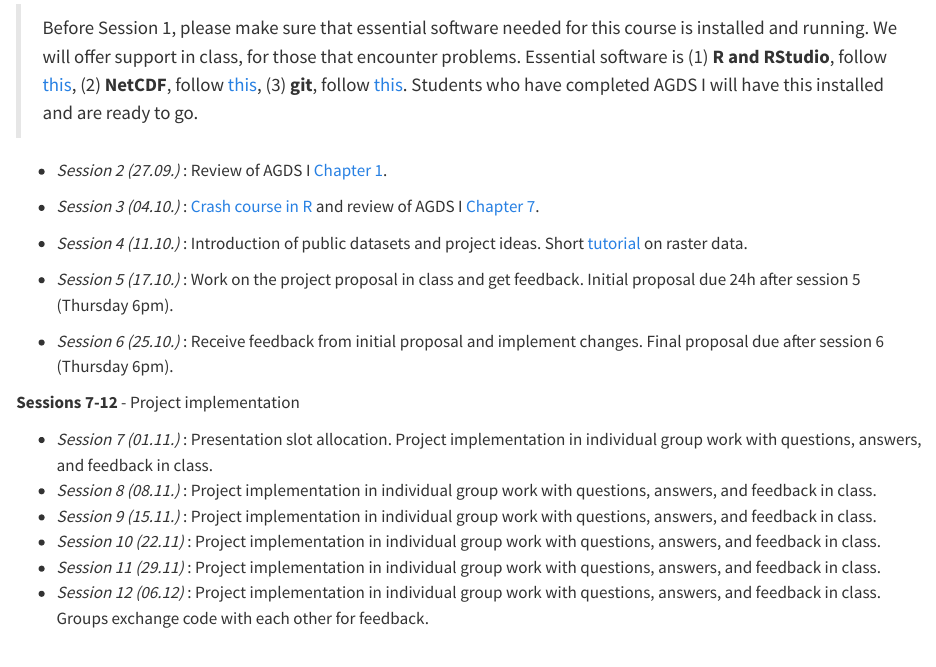
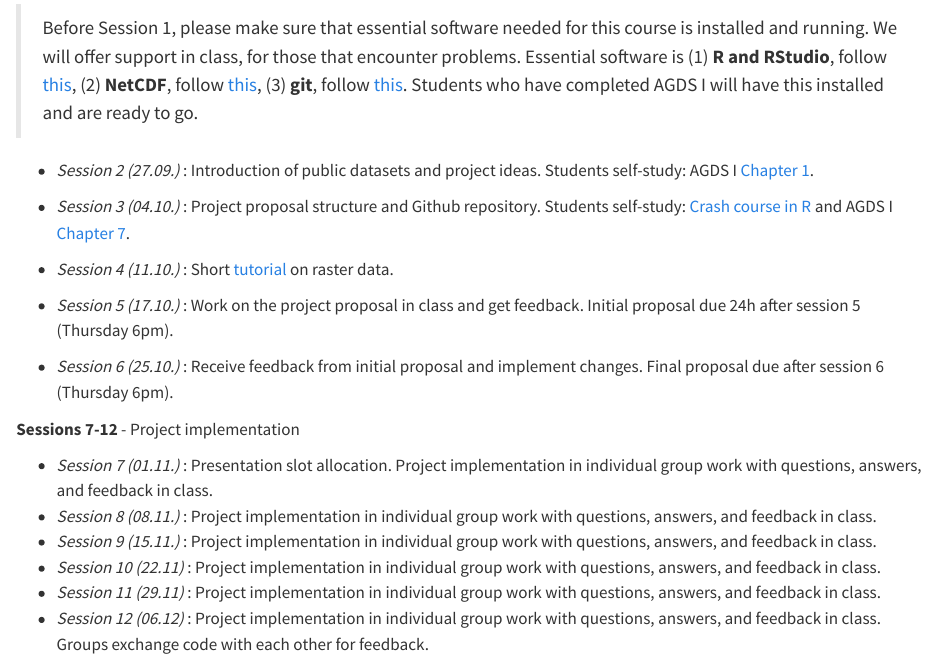
Before and after one commit to stineb/agds_proseminar, a Quarto document (book/logistics.qmd): the page in a window 1100 px wide, from 1770 px down. Rendered offline with R 4.5, knitr and Pandoc in place of Quarto, with nearby package versions.

Commit message:
Updated schedule

```diff
--- a/book/logistics.qmd
+++ b/book/logistics.qmd
@@ -46,11 +46,11 @@ There will be in total 14 sessions, scheduled as follows (dates for fall semeste
 
 > Before Session 1, please make sure that essential software needed for this course is installed and running. We will offer support in class, for those that encounter problems. Essential software is (1) **R and RStudio**, follow [this](https://geco-bern.github.io/agds/gettingstarted.html#installing-r-and-rstudio), (2) **NetCDF**, follow [this](https://geco-bern.github.io/agds/gettingstarted.html#other-libraries-and-applications), (3) **git**, follow [this](https://geco-bern.github.io/agds/gettingstarted.html#git-1). Students who have completed AGDS I will have this installed and are ready to go.
 
-- *Session 2 (27.09.)* : Review of AGDS I [Chapter 1](https://geco-bern.github.io/agds/gettingstarted.html).
+- *Session 2 (27.09.)* : Introduction of public datasets and project ideas. Students self-study: AGDS I [Chapter 1](https://geco-bern.github.io/agds/gettingstarted.html).
 
-- *Session 3 (04.10.)* : [Crash course in R](https://geco-bern.github.io/handfull_of_pixels/basic_R.html) and review of AGDS I [Chapter 7](https://geco-bern.github.io/agds/codemgmt.html).
+- *Session 3 (04.10.)* : Project proposal structure and Github repository. Students self-study: [Crash course in R](https://geco-bern.github.io/handfull_of_pixels/basic_R.html) and AGDS I [Chapter 7](https://geco-bern.github.io/agds/codemgmt.html).
 
-- *Session 4 (11.10.)* : Introduction of public datasets and project ideas. Short [tutorial](https://geco-bern.github.io/handfull_of_pixels/geospatial_R.html) on raster data.
+- *Session 4 (11.10.)* : Short [tutorial](https://geco-bern.github.io/handfull_of_pixels/geospatial_R.html) on raster data.
 
 - *Session 5 (17.10.)* : Work on the project proposal in class and get feedback. Initial proposal due 24h after session 5 (Thursday 6pm).
 
```
